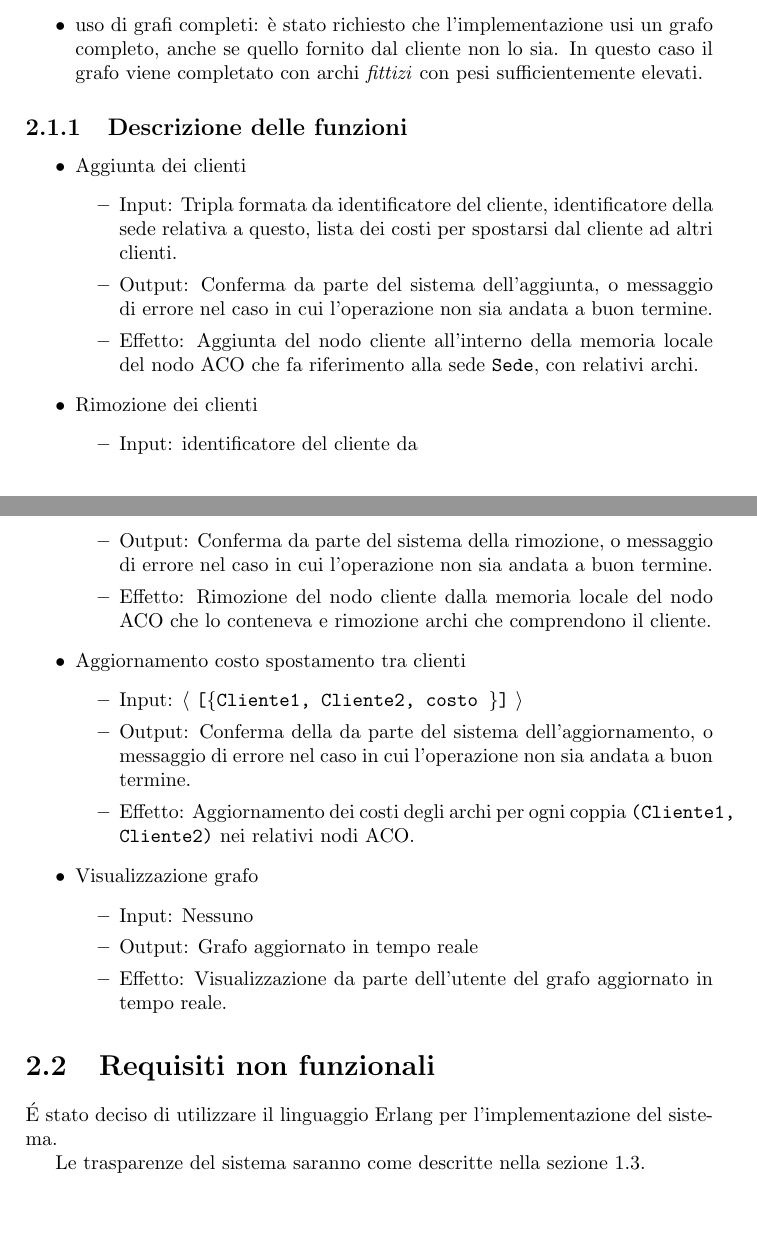
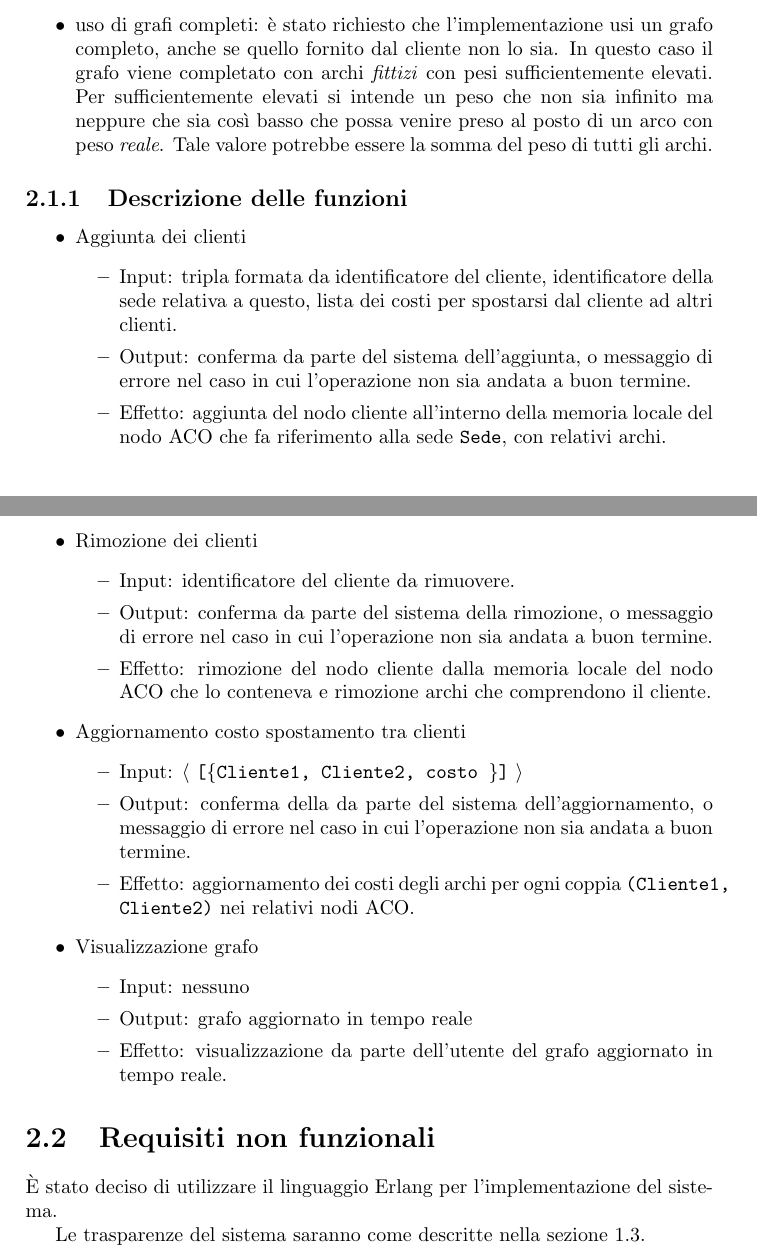
Before and after one commit to kr0bi/distributed-systems, a LaTeX document (Relazione/report.tex): two parts of pages 7 and 8 of 14 before the commit and two parts of pages 7 and 8 of 15 after it, joined at a grey line, cut so that both start at the same text, the shorter picture padded with empty space. Compiled offline with pdfLaTeX.

Commit message:
sistemato alcune frasi, aggiunta la bibliografia, letto quello che e' stato fatto nei requisiti non funzionali e tutto prima

```diff
--- a/Relazione/report.tex
+++ b/Relazione/report.tex
@@ -161,41 +161,41 @@ In questo capitolo verranno descritti i requisiti funzionali e non funzionali de
             Questo costo può tenere conto sia della condizione dei percorsi, che il costo in termini di tempo e denaro;
     \item visualizzazione algoritmo ACO in tempo reale: l'utente deve poter visualizzare le approssimazioni del camminino migliore, mentre l'algoritmo è in esecuzione;
     \item uso di grafi completi: è stato richiesto che l'implementazione usi un grafo completo, anche se quello fornito
-            dal cliente non lo sia. In questo caso il grafo viene completato con archi \textit{fittizi} con pesi sufficientemente elevati.
+            dal cliente non lo sia. In questo caso il grafo viene completato con archi \textit{fittizi} con pesi sufficientemente elevati. Per sufficientemente elevati si intende un peso che non sia infinito ma neppure che sia così basso che possa venire preso al posto di un arco con peso \textit{reale}. Tale valore potrebbe essere la somma del peso di tutti gli archi.
 \end{itemize}
 
 \subsection{Descrizione delle funzioni}
 \begin{itemize}
     \item Aggiunta dei clienti
         \begin{itemize}
-            \item Input: Tripla formata da identificatore del cliente, identificatore della sede relativa a questo, lista dei costi per spostarsi dal cliente ad altri clienti.
-            \item Output: Conferma da parte del sistema dell'aggiunta, o messaggio di errore nel caso in cui l'operazione non sia andata a buon termine.
-            \item Effetto: Aggiunta del nodo cliente all'interno della memoria locale del nodo ACO che fa riferimento alla sede \texttt{Sede}, con relativi archi.
+            \item Input: tripla formata da identificatore del cliente, identificatore della sede relativa a questo, lista dei costi per spostarsi dal cliente ad altri clienti.
+            \item Output: conferma da parte del sistema dell'aggiunta, o messaggio di errore nel caso in cui l'operazione non sia andata a buon termine.
+            \item Effetto: aggiunta del nodo cliente all'interno della memoria locale del nodo ACO che fa riferimento alla sede \texttt{Sede}, con relativi archi.
         \end{itemize}
     \item Rimozione dei clienti
         \begin{itemize}
-            \item Input: identificatore del cliente da
-            \item Output: Conferma da parte del sistema della rimozione, o messaggio di errore nel caso in cui l'operazione non sia andata a buon termine.
-            \item Effetto: Rimozione del nodo cliente dalla memoria locale del nodo ACO che lo conteneva e rimozione archi che comprendono il cliente.
+            \item Input: identificatore del cliente da rimuovere.
+            \item Output: conferma da parte del sistema della rimozione, o messaggio di errore nel caso in cui l'operazione non sia andata a buon termine.
+            \item Effetto: rimozione del nodo cliente dalla memoria locale del nodo ACO che lo conteneva e rimozione archi che comprendono il cliente.
         \end{itemize}
     \item Aggiornamento costo spostamento tra clienti
         \begin{itemize}
             \item Input: $\langle$ \texttt{[\{Cliente1, Cliente2, costo \}]} $\rangle$
-            \item Output: Conferma della da parte del sistema dell'aggiornamento, o messaggio di errore nel caso in cui l'operazione non sia andata a buon termine.
-            \item Effetto: Aggiornamento dei costi degli archi per ogni coppia \texttt{(Cliente1, Cliente2)} nei relativi nodi ACO.
+            \item Output: conferma della da parte del sistema dell'aggiornamento, o messaggio di errore nel caso in cui l'operazione non sia andata a buon termine.
+            \item Effetto: aggiornamento dei costi degli archi per ogni coppia \texttt{(Cliente1, Cliente2)} nei relativi nodi ACO.
         \end{itemize}
     \item Visualizzazione grafo
         \begin{itemize}
-            \item Input: Nessuno
-            \item Output: Grafo aggiornato in tempo reale
-            \item Effetto: Visualizzazione da parte dell'utente del grafo aggiornato in tempo reale.
+            \item Input: nessuno
+            \item Output: grafo aggiornato in tempo reale
+            \item Effetto: visualizzazione da parte dell'utente del grafo aggiornato in tempo reale.
         \end{itemize}
 \end{itemize}
 
 
 \section{Requisiti non funzionali}
 
-É stato deciso di utilizzare il linguaggio Erlang per l'implementazione del sistema.
+È stato deciso di utilizzare il linguaggio Erlang per l'implementazione del sistema.
 
 Le trasparenze del sistema saranno come descritte nella sezione \ref{sec:tra}.
 
```
Also changed, not shown: Relazione/refs.bib (added, +14 -0 lines), Relazione/report.tex (17 more changed lines).
